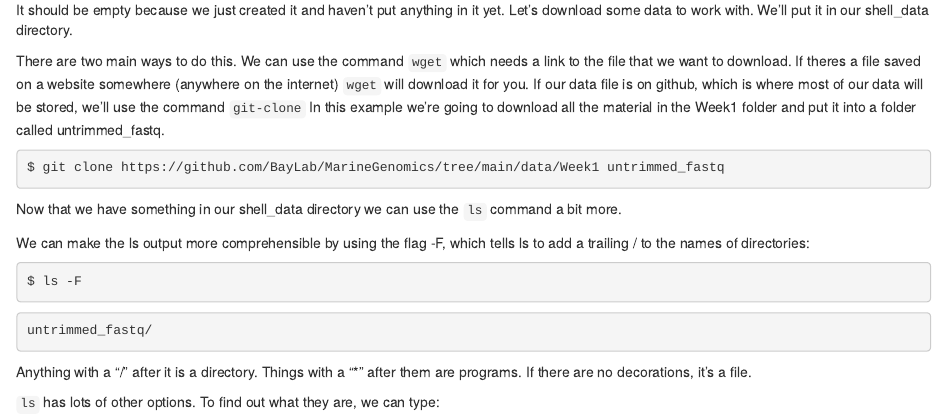
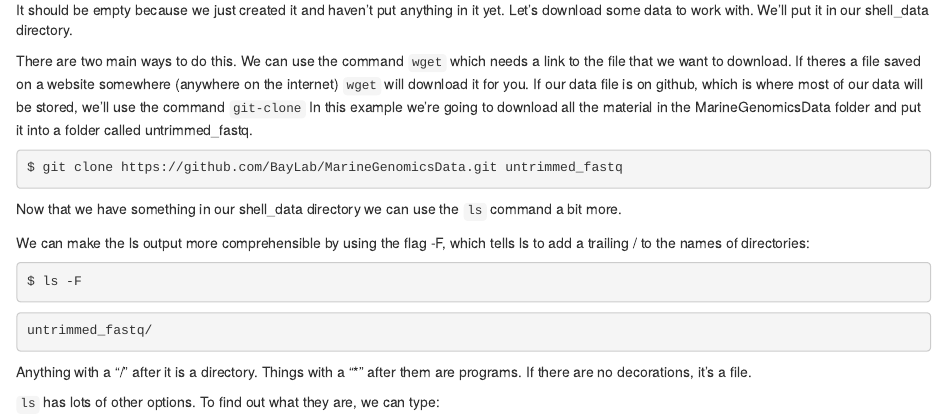
Before and after one commit to esnielsen/MarineGenomics, an R Markdown document (01-Week1.Rmd): the page in a window 1100 px wide, from 9760 px down. Rendered offline with R 4.5, knitr and Pandoc, with nearby package versions.

Commit message:
Update 01-Week1.Rmd

````diff
--- a/01-Week1.Rmd
+++ b/01-Week1.Rmd
@@ -191,10 +191,10 @@ $ ls
 
 It should be empty because we just created it and haven't put anything in it yet. Let's download some data to work with. We'll put it in our shell_data directory.
 
-There are two main ways to do this. We can use the command `wget` which needs a link to the file that we want to download. If theres a file saved on a website somewhere (anywhere on the internet) `wget` will download it for you. If our data file is on github, which is where most of our data will be stored, we'll use the command `git-clone` In this example we're going to download all the material in the Week1 folder and put it into a folder called untrimmed_fastq.
+There are two main ways to do this. We can use the command `wget` which needs a link to the file that we want to download. If theres a file saved on a website somewhere (anywhere on the internet) `wget` will download it for you. If our data file is on github, which is where most of our data will be stored, we'll use the command `git-clone` In this example we're going to download all the material in the MarineGenomicsData folder and put it into a folder called untrimmed_fastq.
 
 ```html
-$ git clone https://github.com/BayLab/MarineGenomics/tree/main/data/Week1 untrimmed_fastq
+$ git clone https://github.com/BayLab/MarineGenomicsData.git untrimmed_fastq
 ```
 
 Now that we have something in our shell_data directory we can use the `ls` command a bit more.
````
